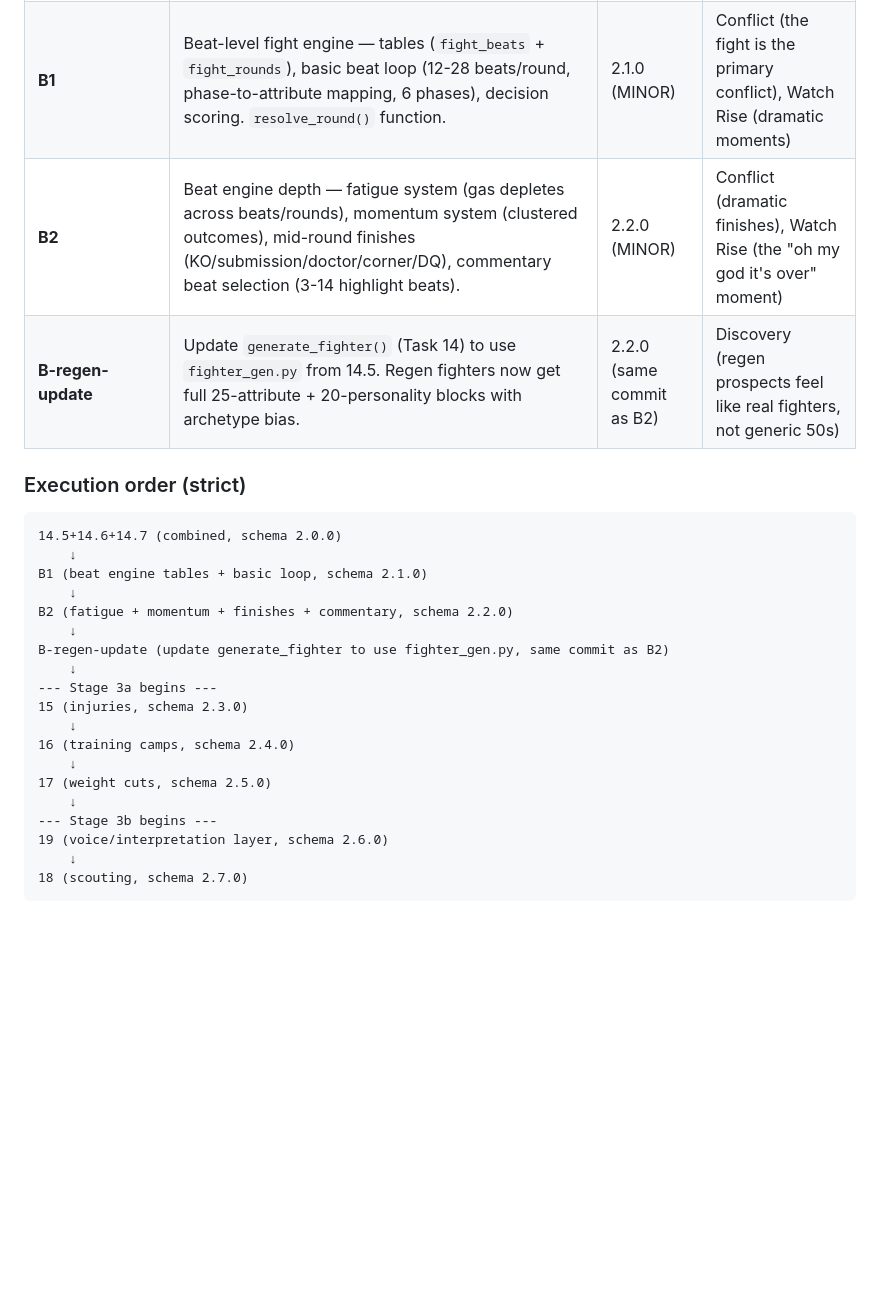
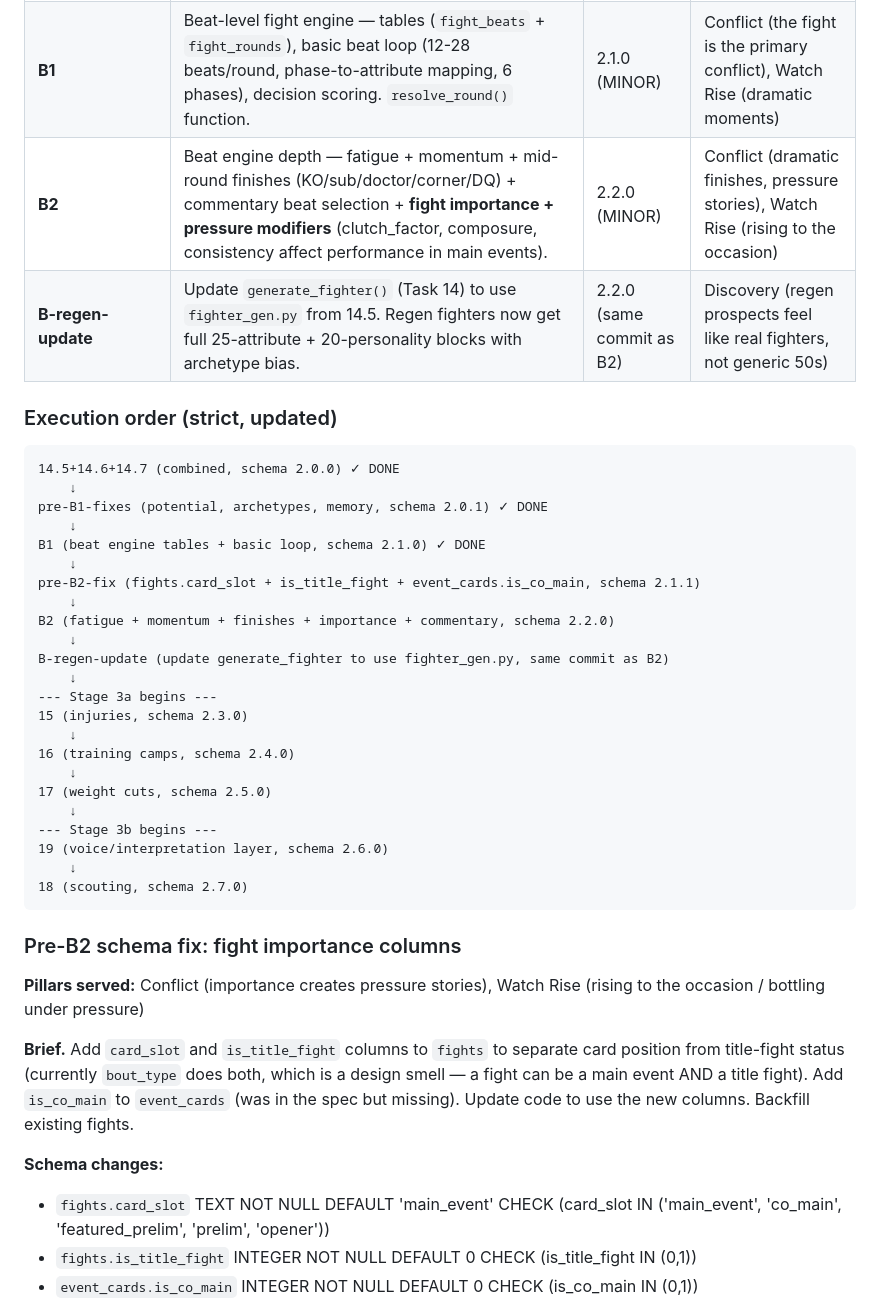
Before and after one commit to anthonycarre00-collab/cage-empire, a Markdown page: docs/STAGES.md, the part around one of its changes. Drawn GitHub-style; blank space fills up the shorter version.

````diff
--- a/docs/STAGES.md
+++ b/docs/STAGES.md
@@ -240,17 +240,21 @@ each retiring fighter. Regen lineage tracked. New prospect news items.
 |---|---|---|---|
 | **14.5+14.6+14.7** | Expand fighter_attributes (4→25), fighter_personality (3→20), add 14 fighters columns, 6 promotions columns, 8 gyms columns, 2 archetype bias columns. New `src/fighter_gen.py` module. Fix `current_date` quirk. Backfill all existing fighters. Seed 7 style + 5 personality archetypes with bias JSON. | 2.0.0 (MAJOR) | Growth (attributes are the growth substrate), Discovery (archetypes create variety) |
 | **B1** | Beat-level fight engine — tables (`fight_beats` + `fight_rounds`), basic beat loop (12-28 beats/round, phase-to-attribute mapping, 6 phases), decision scoring. `resolve_round()` function. | 2.1.0 (MINOR) | Conflict (the fight is the primary conflict), Watch Rise (dramatic moments) |
-| **B2** | Beat engine depth — fatigue system (gas depletes across beats/rounds), momentum system (clustered outcomes), mid-round finishes (KO/submission/doctor/corner/DQ), commentary beat selection (3-14 highlight beats). | 2.2.0 (MINOR) | Conflict (dramatic finishes), Watch Rise (the "oh my god it's over" moment) |
+| **B2** | Beat engine depth — fatigue + momentum + mid-round finishes (KO/sub/doctor/corner/DQ) + commentary beat selection + **fight importance + pressure modifiers** (clutch_factor, composure, consistency affect performance in main events). | 2.2.0 (MINOR) | Conflict (dramatic finishes, pressure stories), Watch Rise (rising to the occasion) |
 | **B-regen-update** | Update `generate_fighter()` (Task 14) to use `fighter_gen.py` from 14.5. Regen fighters now get full 25-attribute + 20-personality blocks with archetype bias. | 2.2.0 (same commit as B2) | Discovery (regen prospects feel like real fighters, not generic 50s) |
 
-### Execution order (strict)
+### Execution order (strict, updated)
 
 ```
-14.5+14.6+14.7 (combined, schema 2.0.0)
+14.5+14.6+14.7 (combined, schema 2.0.0) ✓ DONE
     ↓
-B1 (beat engine tables + basic loop, schema 2.1.0)
+pre-B1-fixes (potential, archetypes, memory, schema 2.0.1) ✓ DONE
     ↓
-B2 (fatigue + momentum + finishes + commentary, schema 2.2.0)
+B1 (beat engine tables + basic loop, schema 2.1.0) ✓ DONE
+    ↓
+pre-B2-fix (fights.card_slot + is_title_fight + event_cards.is_co_main, schema 2.1.1)
+    ↓
+B2 (fatigue + momentum + finishes + importance + commentary, schema 2.2.0)
     ↓
 B-regen-update (update generate_fighter to use fighter_gen.py, same commit as B2)
     ↓
@@ -266,3 +270,20 @@ B-regen-update (update generate_fighter to use fighter_gen.py, same commit as B2
     ↓
 18 (scouting, schema 2.7.0)
 ```
+
+### Pre-B2 schema fix: fight importance columns
+
+**Pillars served:** Conflict (importance creates pressure stories), Watch Rise
+(rising to the occasion / bottling under pressure)
+
+**Brief.** Add `card_slot` and `is_title_fight` columns to `fights` to
+separate card position from title-fight status (currently `bout_type` does
+both, which is a design smell — a fight can be a main event AND a title
+fight). Add `is_co_main` to `event_cards` (was in the spec but missing).
+Update code to use the new columns. Backfill existing fights.
+
+**Schema changes:**
+- `fights.card_slot` TEXT NOT NULL DEFAULT 'main_event' CHECK (card_slot IN ('main_event', 'co_main', 'featured_prelim', 'prelim', 'opener'))
+- `fights.is_title_fight` INTEGER NOT NULL DEFAULT 0 CHECK (is_title_fight IN (0,1))
+- `event_cards.is_co_main` INTEGER NOT NULL DEFAULT 0 CHECK (is_co_main IN (0,1))
+
````
Also changed, not shown: other parts of docs/STAGES.md (+57 -9 lines), docs/MASTER_PLAN.md (+1 -0 lines).
